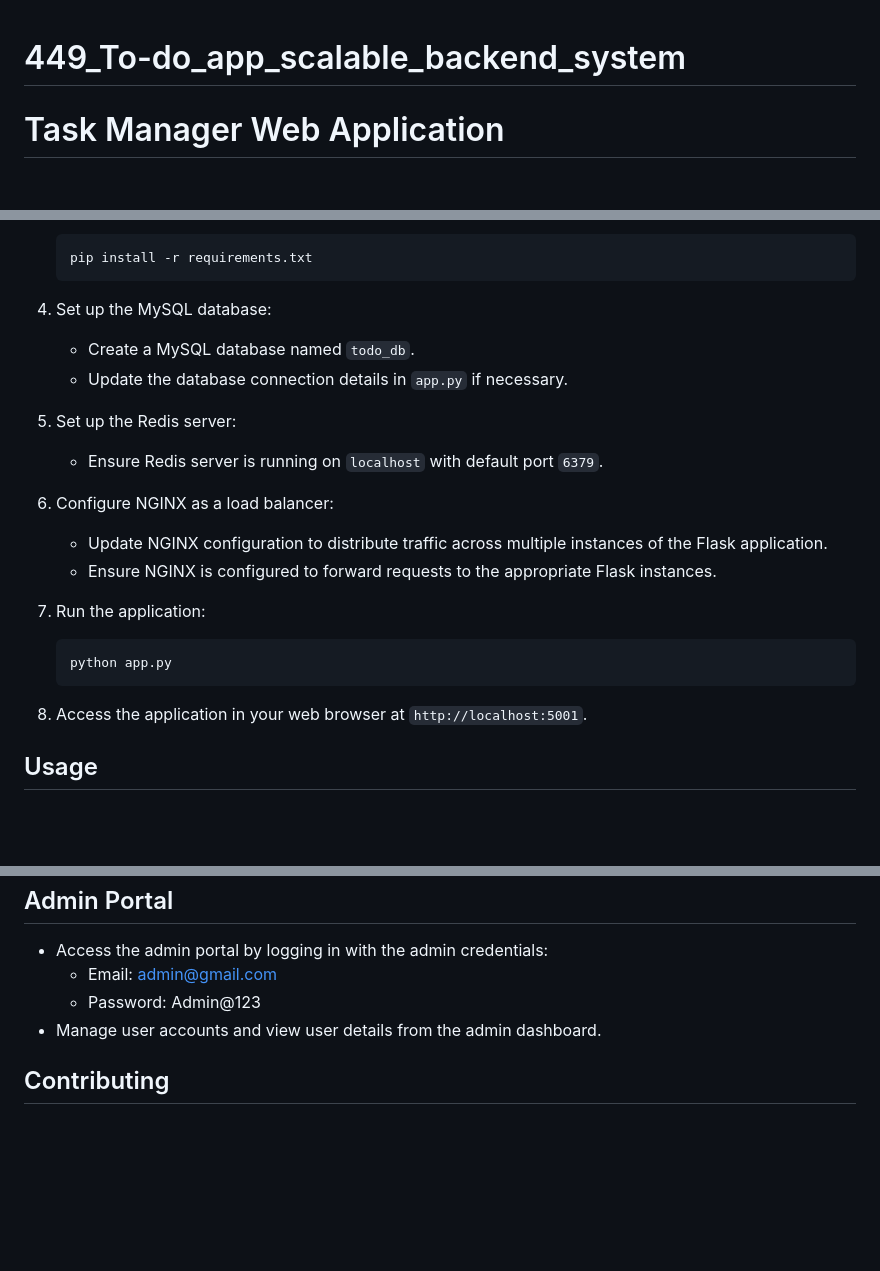
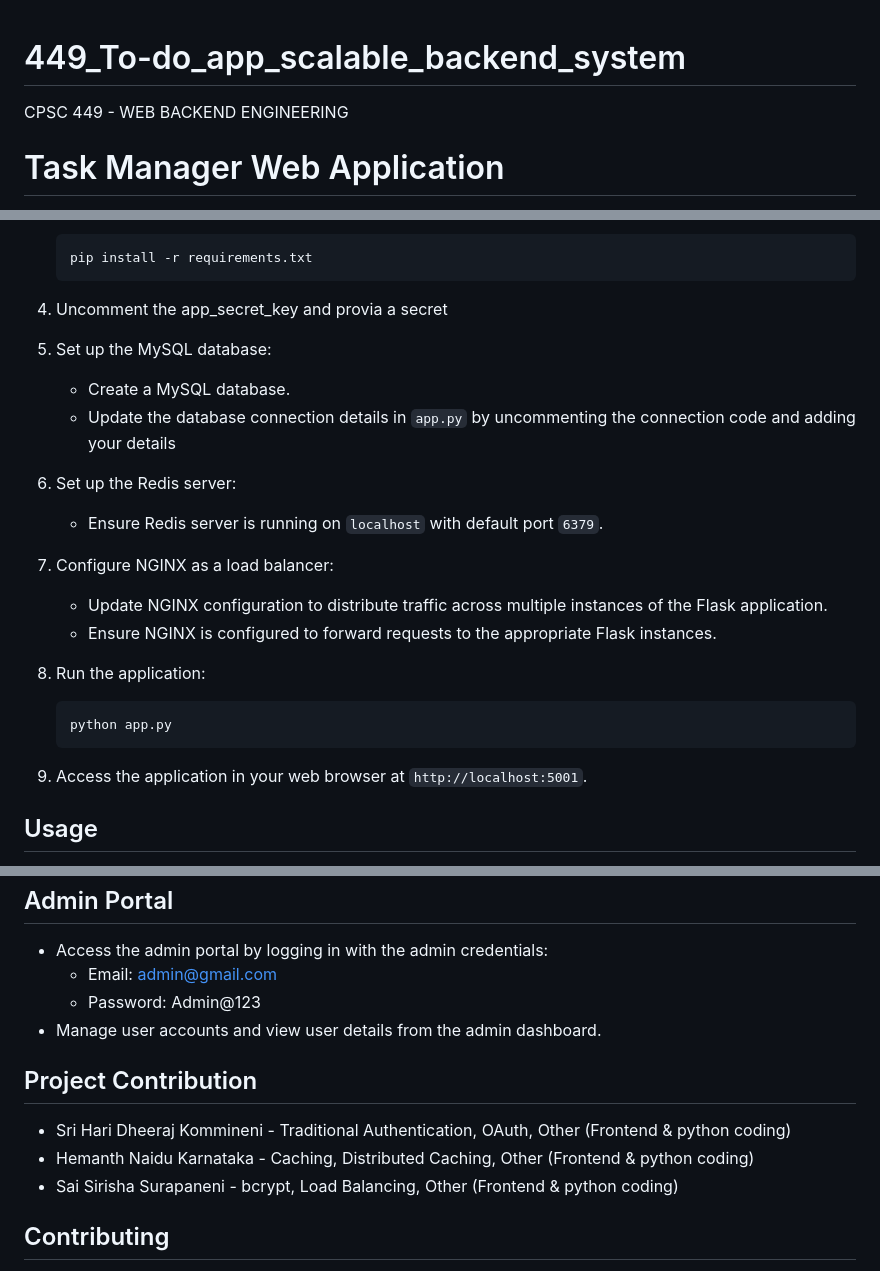
Before and after one commit to DheerajKommineni/449_To-do_app_scalable_backend_system, a Markdown page: README.md, 3 parts joined by grey strips. Drawn GitHub-style; blank space fills up the shorter version.

````diff
--- a/README.md
+++ b/README.md
@@ -1,4 +1,6 @@
 # 449_To-do_app_scalable_backend_system
+
+CPSC 449 - WEB BACKEND ENGINEERING
 
 # Task Manager Web Application
 
@@ -48,27 +53,29 @@ Before running the application, ensure you have the following installed:
    pip install -r requirements.txt
    ```
 
-4. Set up the MySQL database:
+4. Uncomment the app_secret_key and provia a secret
 
-   - Create a MySQL database named `todo_db`.
-   - Update the database connection details in `app.py` if necessary.
+5. Set up the MySQL database:
 
-5. Set up the Redis server:
+   - Create a MySQL database.
+   - Update the database connection details in `app.py` by uncommenting the connection code and adding your details
+
+6. Set up the Redis server:
 
    - Ensure Redis server is running on `localhost` with default port `6379`.
 
-6. Configure NGINX as a load balancer:
+7. Configure NGINX as a load balancer:
 
    - Update NGINX configuration to distribute traffic across multiple instances of the Flask application.
    - Ensure NGINX is configured to forward requests to the appropriate Flask instances.
 
-7. Run the application:
+8. Run the application:
 
    ```bash
    python app.py
    ```
 
-8. Access the application in your web browser at `http://localhost:5001`.
+9. Access the application in your web browser at `http://localhost:5001`.
 
 ## Usage
 
@@ -83,6 +90,13 @@ Before running the application, ensure you have the following installed:
   - Password: Admin@123
 - Manage user accounts and view user details from the admin dashboard.
 
+## Project Contribution
+
+- Sri Hari Dheeraj Kommineni - Traditional Authentication, OAuth, Other (Frontend & python coding)
+- Hemanth Naidu Karnataka - Caching, Distributed Caching, Other (Frontend & python coding)
+- Sai Sirisha Surapaneni - bcrypt, Load Balancing, Other (Frontend & python coding)
+
+
 ## Contributing
 
 Contributions are welcome! Feel free to open issues or pull requests for any improvements or feature additions.
````
Also changed, not shown: other parts of README.md (+3 -0 lines).
